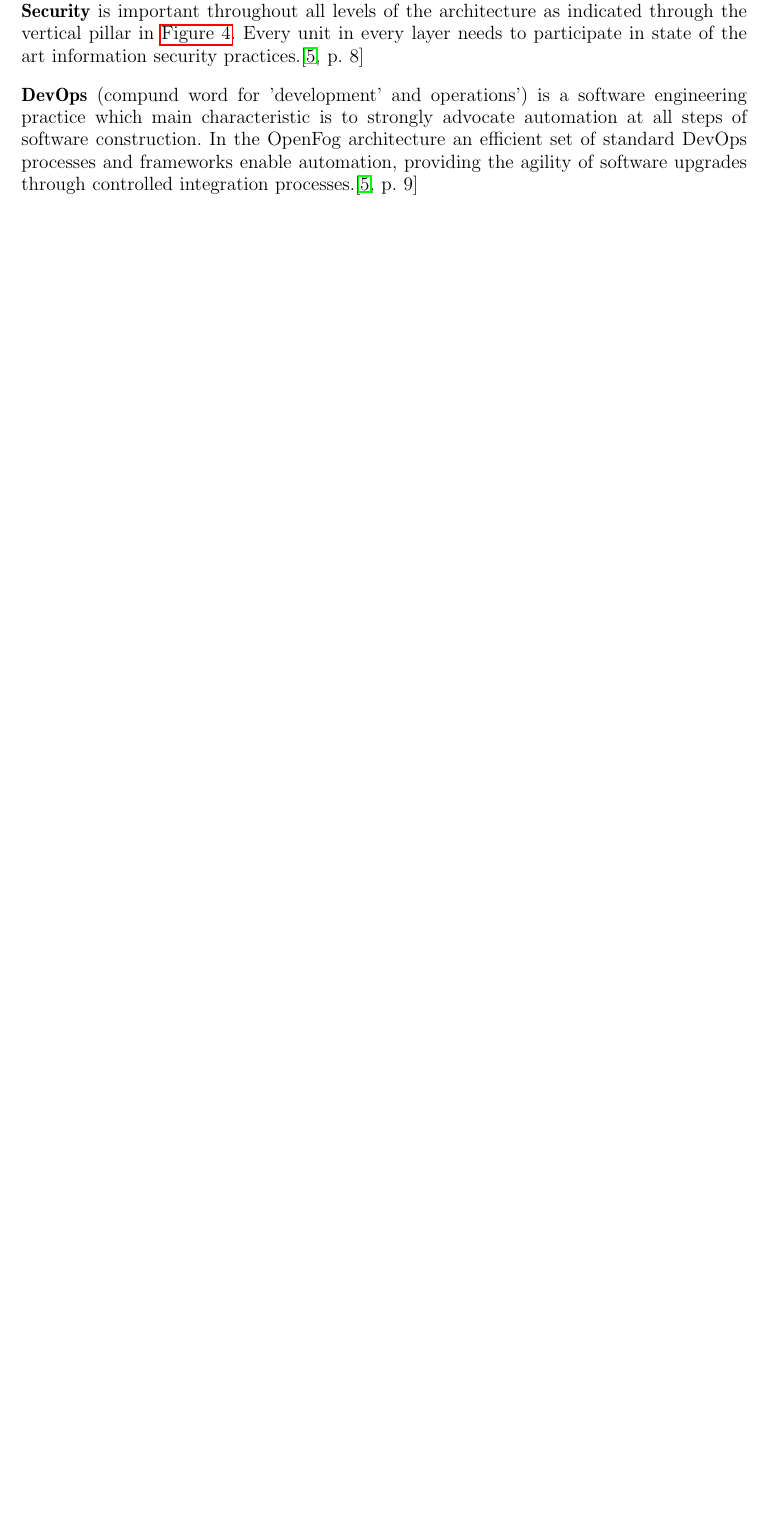
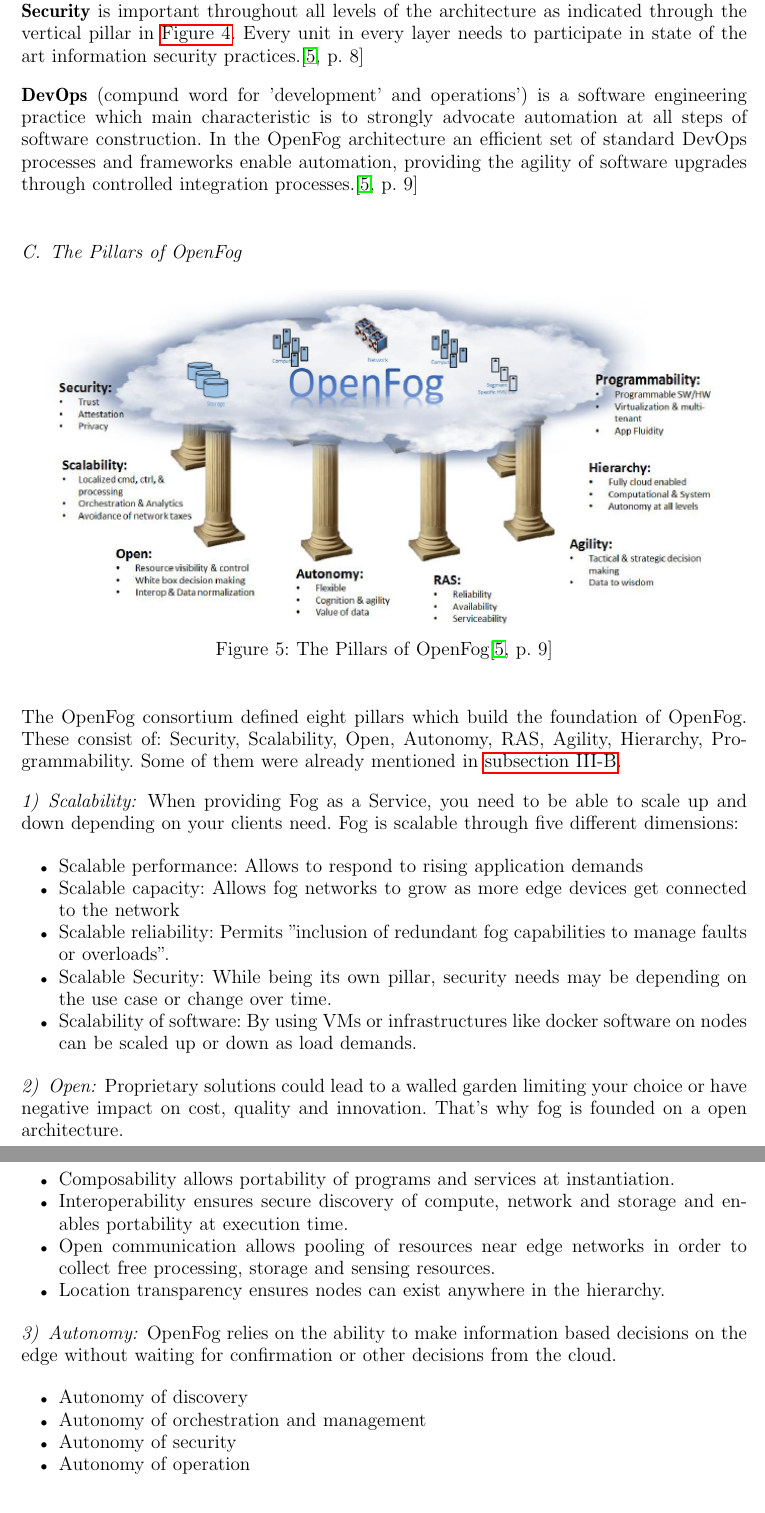
Before and after one commit to Arosares/studies, a LaTeX paper (ktr-sem/SemiTeX-14.2/seminar.tex, which reads ktr-sem/SemiTeX-14.2/chapters/openfog.tex): part of page 12 of 16 before the commit and two parts of pages 12 and 13 of 17 after it, the two joined at a grey line, cut so that both start at the same text, the shorter picture padded with empty space. Compiled offline with pdfLaTeX.

Commit message:
ktr-sem work

```diff
--- a/ktr-sem/SemiTeX-14.2/chapters/openfog.tex
+++ b/ktr-sem/SemiTeX-14.2/chapters/openfog.tex
@@ -32,3 +32,42 @@ As stated in Section~\ref{sec:def_fog} Fog's goal is to extend existing cloud ar
 \textbf{Security} is important throughout all levels of the architecture as indicated through the vertical pillar in \autoref{img:openfog_infrastracture}. Every unit in every layer needs to participate in state of the art information security practices.\cite[p. 8]{OpenFog}
 
 \textbf{DevOps} (compund word for 'development' and operations') is a software engineering practice which main characteristic is to strongly advocate automation at all steps of software construction. In the OpenFog architecture an efficient set of standard DevOps processes and frameworks enable automation, providing the agility of software upgrades through controlled integration processes.\cite[p. 9]{OpenFog}
+
+\subsection{The Pillars of OpenFog}
+
+\image{15cm}{fog_pillars}{The Pillars of OpenFog\cite[p. 9]{OpenFog}}{img:fog_pillars}
+
+The OpenFog consortium defined eight pillars which build the foundation of OpenFog. These consist of: Security, Scalability, Open, Autonomy, RAS, Agility, Hierarchy, Programmability. Some of them were already mentioned in \autoref{sec:fog_challenges}.
+
+\subsubsection{Scalability}
+
+When providing Fog as a Service, you need to be able to scale up and down depending on your clients need. Fog is scalable through five different dimensions:
+\begin{itemize}
+	\item Scalable performance: Allows to respond to rising application demands
+	\item Scalable capacity: Allows fog networks to grow as more edge devices get connected to the network
+	\item Scalable reliability: Permits "inclusion of redundant fog capabilities to manage faults or overloads".
+	\item Scalable Security: While being its own pillar, security needs may be depending on the use case or change over time.
+	\item Scalability of software: By using VMs or infrastructures like docker software on nodes can be scaled up or down as load demands.
+\end{itemize}
+
+\subsubsection{Open}
+
+Proprietary solutions could lead to a walled garden limiting your choice or have negative impact on cost, quality and innovation. That's why fog is founded on a open architecture.
+
+\begin{itemize}
+	\item Composability allows portability of programs and services at instantiation.
+	\item Interoperability ensures secure discovery of compute, network and storage and enables portability at execution time.
+	\item Open communication allows pooling of resources near edge networks in order to collect free processing, storage and sensing resources.
+	\item Location transparency ensures nodes can exist anywhere in the hierarchy.
+\end{itemize}
+
+\subsubsection{Autonomy}
+
+OpenFog relies on the ability to make information based decisions on the edge without waiting for confirmation or other decisions from the cloud.
+
+\begin{itemize}
+	\item Autonomy of discovery
+	\item Autonomy of orchestration and management
+	\item Autonomy of security
+	\item Autonomy of operation
+\end{itemize}
```
Also changed, not shown: ktr-sem/SemiTeX-14.2/chapters/iot.tex (+1 -1 lines), ktr-sem/SemiTeX-14.2/image/fog_pillars.png (added), ktr-sem/SemiTeX-14.2/chapters/openfog.tex (23 more changed lines).
